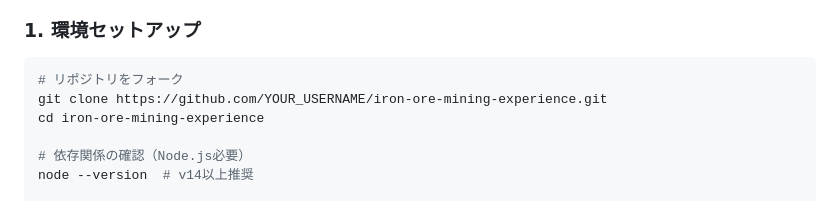
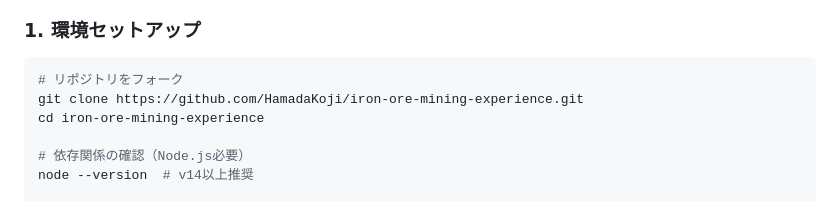
Before and after one commit to HamadaKoji/iron-ore-mining-experience, a Markdown page: CONTRIBUTING.md, the part around the change. GitHub-like rendering.

Commit message:
📝 docs(contributing): リポジトリクローンURLを修正
🔧 修正内容:
- CONTRIBUTING.mdのクローン手順で正しいリポジトリURLに更新
- 新規貢献者が適切にフォークできるよう改善

🎯 影響:
- 貢献者の環境セットアップがスムーズに
- ドキュメントの正確性向上

````diff
--- a/CONTRIBUTING.md
+++ b/CONTRIBUTING.md
@@ -34,7 +34,7 @@
 ### 1. 環境セットアップ
 ```bash
 # リポジトリをフォーク
-git clone https://github.com/YOUR_USERNAME/iron-ore-mining-experience.git
+git clone https://github.com/HamadaKoji/iron-ore-mining-experience.git
 cd iron-ore-mining-experience
 
 # 依存関係の確認（Node.js必要）
````
